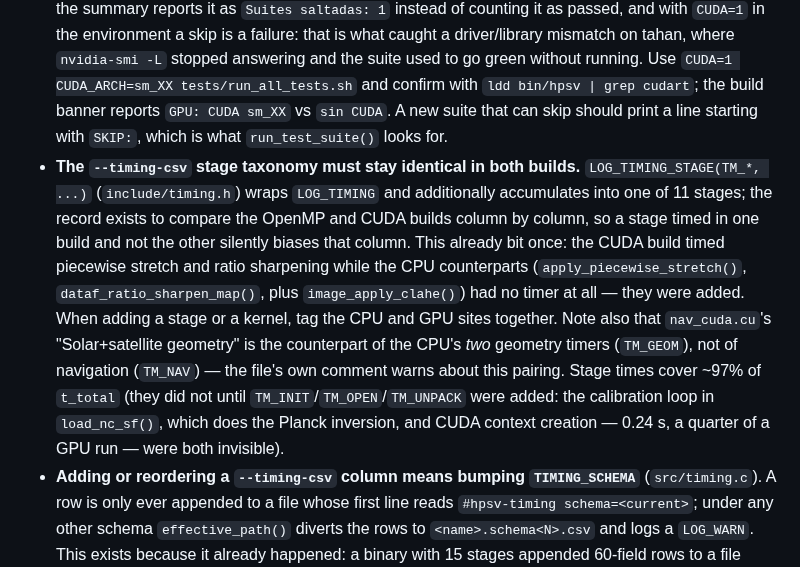
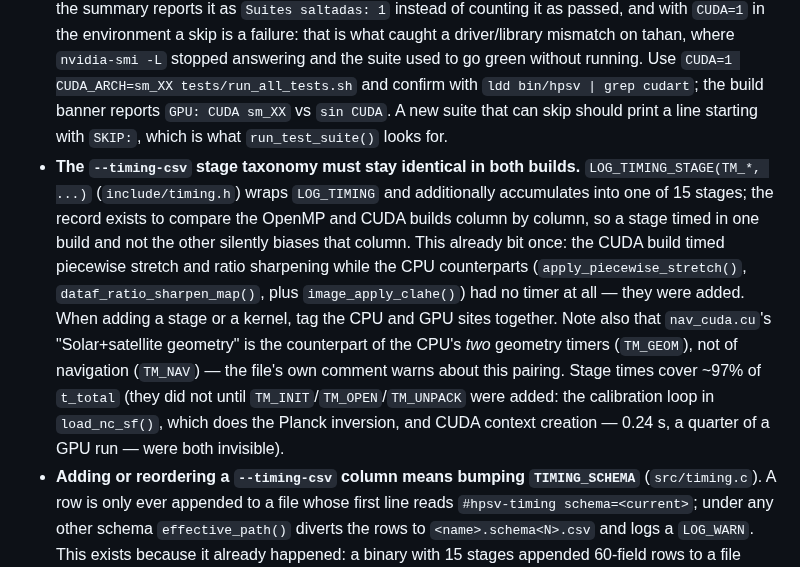
Before and after one commit to asierra/hpsatviews, a Markdown page: CLAUDE.md, the part around the change. Drawn GitHub-style.

Commit message:
CLAUDE.md: la taxonomía de --timing-csv tiene 15 etapas, no 11
Co-Authored-By: Claude Opus 5 (1M context) <noreply@anthropic.com>

```diff
--- a/CLAUDE.md
+++ b/CLAUDE.md
@@ -139,7 +139,7 @@ Both apply cloud relaxation: correction fades to zero when C02 reflectance excee
 - **Reprojection gap fill**: corner/out-of-disk cells in the reprojection grid are filled with a nodata pattern (`-a`/`--alpha` → transparent; pseudocolor with a `.cpt` `N` color → that color), not real data. Pseudocolor without `--alpha` and without an `N` entry in the palette logs a `LOG_WARN` since out-of-disk cells can't be distinguished from real data in that case. Covered by `tests/test_reprojection.sh`.
 - **Command exit codes**: `args.c`'s `ap_parse()` invokes the active subcommand's callback and stores its return value in `parser->cmd_callback_exit_code`, retrievable via `ap_get_cmd_exit_code()` — but `ap_parse()` itself only returns a `bool` for *argument-parsing* success. `main()` must explicitly call `ap_get_cmd_exit_code()` after `ap_parse()` and return that; returning a hardcoded `0` (the bug prior to this fix) makes every runtime failure (bad file, bad palette, OOM, etc.) silently report success to the shell. Any code path in `run_processing()`/`run_rgb()` that adds a new `goto cleanup` must leave `status` at its non-zero initial value (`1`) on failure — don't reset it to 0 except on the success fallthrough.
 - **`run_all_tests.sh` rebuilds the project, and that is how the CUDA suite gets skipped**: it runs `make clean && make ${CUDA:+CUDA=$CUDA}`. Invoked plainly it rebuilds **without** CUDA — destroying any `make CUDA=1` binary you had — and `test_cuda.sh` then prints `SKIP:` and exits 0. Since 1.2.0 the summary reports it as `Suites saltadas: 1` instead of counting it as passed, and with `CUDA=1` in the environment a skip is a failure: that is what caught a driver/library mismatch on tahan, where `nvidia-smi -L` stopped answering and the suite used to go green without running. Use `CUDA=1 CUDA_ARCH=sm_XX tests/run_all_tests.sh` and confirm with `ldd bin/hpsv | grep cudart`; the build banner reports `GPU: CUDA sm_XX` vs `sin CUDA`. A new suite that can skip should print a line starting with `SKIP:`, which is what `run_test_suite()` looks for.
-- **The `--timing-csv` stage taxonomy must stay identical in both builds.** `LOG_TIMING_STAGE(TM_*, ...)` (`include/timing.h`) wraps `LOG_TIMING` and additionally accumulates into one of 11 stages; the record exists to compare the OpenMP and CUDA builds column by column, so a stage timed in one build and not the other silently biases that column. This already bit once: the CUDA build timed piecewise stretch and ratio sharpening while the CPU counterparts (`apply_piecewise_stretch()`, `dataf_ratio_sharpen_map()`, plus `image_apply_clahe()`) had no timer at all — they were added. When adding a stage or a kernel, tag the CPU and GPU sites together. Note also that `nav_cuda.cu`'s "Solar+satellite geometry" is the counterpart of the CPU's *two* geometry timers (`TM_GEOM`), not of navigation (`TM_NAV`) — the file's own comment warns about this pairing. Stage times cover ~97% of `t_total` (they did not until `TM_INIT`/`TM_OPEN`/`TM_UNPACK` were added: the calibration loop in `load_nc_sf()`, which does the Planck inversion, and CUDA context creation — 0.24 s, a quarter of a GPU run — were both invisible).
+- **The `--timing-csv` stage taxonomy must stay identical in both builds.** `LOG_TIMING_STAGE(TM_*, ...)` (`include/timing.h`) wraps `LOG_TIMING` and additionally accumulates into one of 15 stages; the record exists to compare the OpenMP and CUDA builds column by column, so a stage timed in one build and not the other silently biases that column. This already bit once: the CUDA build timed piecewise stretch and ratio sharpening while the CPU counterparts (`apply_piecewise_stretch()`, `dataf_ratio_sharpen_map()`, plus `image_apply_clahe()`) had no timer at all — they were added. When adding a stage or a kernel, tag the CPU and GPU sites together. Note also that `nav_cuda.cu`'s "Solar+satellite geometry" is the counterpart of the CPU's *two* geometry timers (`TM_GEOM`), not of navigation (`TM_NAV`) — the file's own comment warns about this pairing. Stage times cover ~97% of `t_total` (they did not until `TM_INIT`/`TM_OPEN`/`TM_UNPACK` were added: the calibration loop in `load_nc_sf()`, which does the Planck inversion, and CUDA context creation — 0.24 s, a quarter of a GPU run — were both invisible).
 - **Adding or reordering a `--timing-csv` column means bumping `TIMING_SCHEMA`** (`src/timing.c`). A row is only ever appended to a file whose first line reads `#hpsv-timing schema=<current>`; under any other schema `effective_path()` diverts the rows to `<name>.schema<N>.csv` and logs a `LOG_WARN`. This exists because it already happened: a binary with 15 stages appended 60-field rows to a file whose header had 58 columns, silently shifting every column after the new one (a `load1` of 11.47 read as 31). The header is generated from `kStageName[]` via `header_columns()`, so the enum in `include/timing.h` is the single source of truth — keep the two in the same order.
 - **Sibling channels must match the anchor's whole leading name, down to the minute.** `channelset_set_anchor()` records product, sector, scan mode, satellite and `sYYYYJJJHHMM`; `find_channel_filenames()` accepts only names that share all of them, and if two still match one channel it keeps the one with the anchor's exact start token. Until 1.2.0 the key was cut at the tens of minutes and sector/satellite were not checked, so in a mesoscale directory (one scene per minute) an anchor loaded its channels — itself included — from whichever of up to ten scenes `readdir()` listed last. Measured over whole days of full disk, CONUS and mesoscale in `/depot`, every channel of a scene carries the identical start token, so the minute is a safe key. `tests/test_siblings.sh` builds decoy scenes (next minute, same minute with other seconds, other sector, other satellite) and fails on the old code. `src/timing.c` still extracts its own 12-character signature for the CSV join key.
 - **The geographic footprint follows the limb, and it deliberately does not use PROJ.** `src/footprint.c` walks the raster border and, where a sample falls off the visible disk, bisects it towards the centre until it lands back on Earth; where an edge actually crosses the limb it also bisects *along the edge* to keep that corner. Both matter: a full disk's four corners are all off the planet (its footprint is the limb ellipse, bbox `lon_0 ± 81.3°`), and a CONUS sector's north-west corner is off it too — skipping the edge crossing cost half a degree of latitude. The inverse is the same closed form `compute_navigation_nc()` runs per pixel (`src/reader_nc.c:537-570`), *not* GDAL's `OCTTransform`: the two agree to 3e-06° (36 cm), but building the PROJ pipeline costs ~17 ms, a tenth of a small run, against under a millisecond for the analytic version. If you ever swap it back, measure that first.
```
